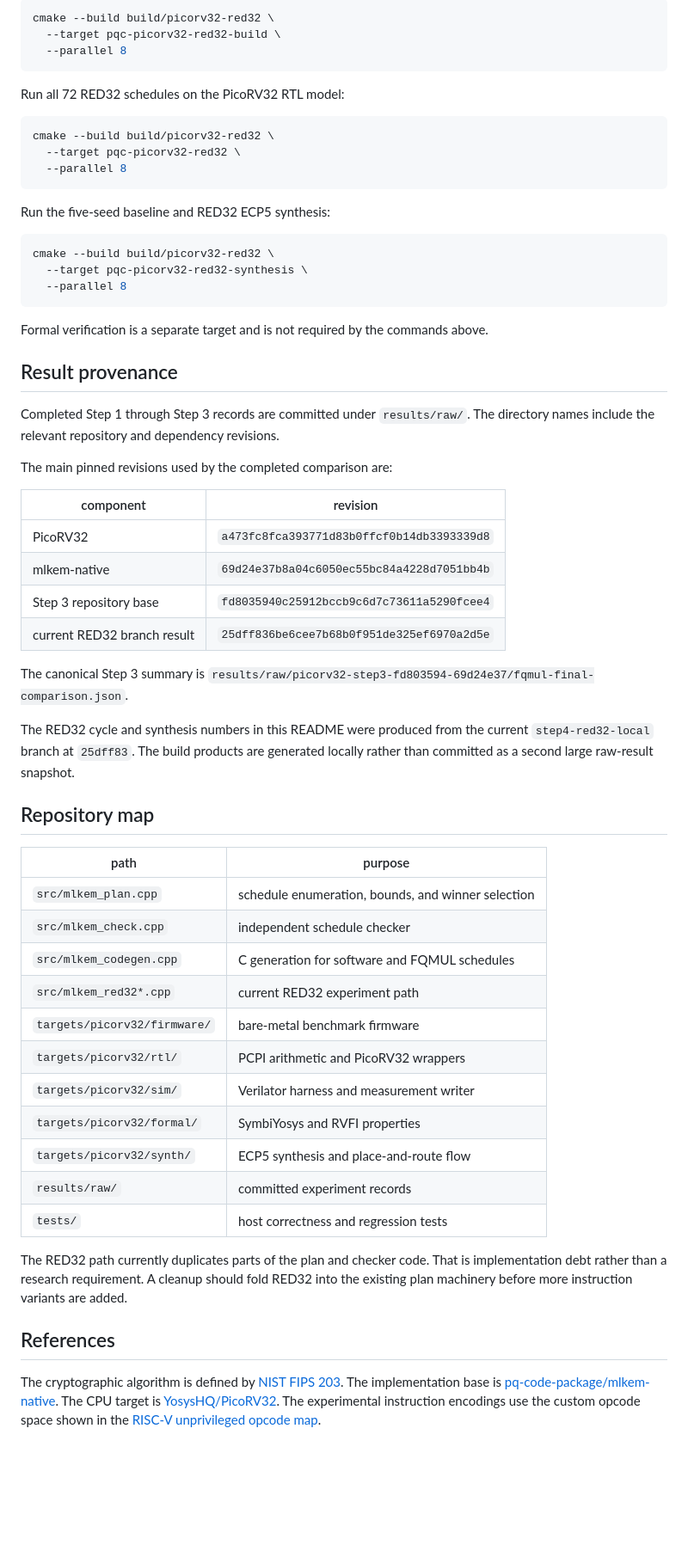
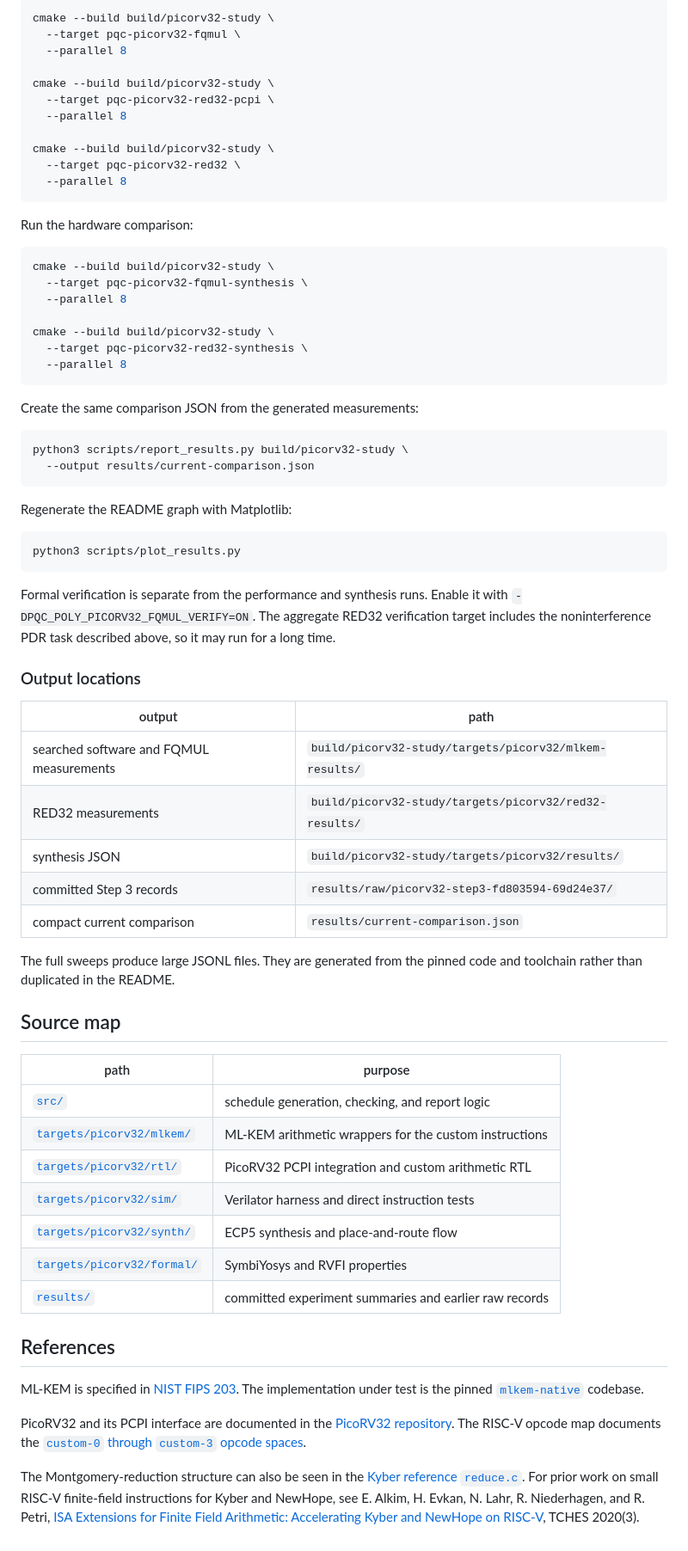
Before and after one commit to ishanrk/embedded_mlkem_bench, a Markdown page: README.md, the part around one of its changes. Shown at 86% size. GitHub-like rendering; blank space fills up the shorter version.

Commit message:
rewrite README around the actual experiment

````diff
--- a/README.md
+++ b/README.md
@@ -187,63 +162,73 @@ Build the generated RV32 firmware:
 
 ```bash
-cmake --build build/picorv32-red32 \
-  --target pqc-picorv32-red32-build \
+cmake --build build/picorv32-study \
+  --target pqc-picorv32-fqmul \
   --parallel 8
-```
 
-Run all 72 RED32 schedules on the PicoRV32 RTL model:
+cmake --build build/picorv32-study \
+  --target pqc-picorv32-red32-pcpi \
+  --parallel 8
 
-```bash
-cmake --build build/picorv32-red32 \
+cmake --build build/picorv32-study \
   --target pqc-picorv32-red32 \
   --parallel 8
 ```
 
-Run the five-seed baseline and RED32 ECP5 synthesis:
+Run the hardware comparison:
 
 ```bash
-cmake --build build/picorv32-red32 \
+cmake --build build/picorv32-study \
+  --target pqc-picorv32-fqmul-synthesis \
+  --parallel 8
+
+cmake --build build/picorv32-study \
   --target pqc-picorv32-red32-synthesis \
   --parallel 8
 ```
 
-Formal verification is a separate target and is not required by the commands above.
+Create the same comparison JSON from the generated measurements:
 
-## Result provenance
+```bash
+python3 scripts/report_results.py build/picorv32-study \
+  --output results/current-comparison.json
+```
 
-Completed Step 1 through Step 3 records are committed under `results/raw/`. The directory names include the relevant repository and dependency revisions.
+Regenerate the README graph with Matplotlib:
 
-The main pinned revisions used by the completed comparison are:
+```bash
+python3 scripts/plot_results.py
+```
 
-| component | revision |
+Formal verification is separate from the performance and synthesis runs. Enable it with `-DPQC_POLY_PICORV32_FQMUL_VERIFY=ON`. The aggregate RED32 verification target includes the noninterference PDR task described above, so it may run for a long time.
+
+### Output locations
+
+| output | path |
 |---|---|
-| PicoRV32 | `a473fc8fca393771d83b0ffcf0b14db3393339d8` |
-| mlkem-native | `69d24e37b8a04c6050ec55bc84a4228d7051bb4b` |
-| Step 3 repository base | `fd8035940c25912bccb9c6d7c73611a5290fcee4` |
-| current RED32 branch result | `25dff836be6cee7b68b0f951de325ef6970a2d5e` |
+| searched software and FQMUL measurements | `build/picorv32-study/targets/picorv32/mlkem-results/` |
+| RED32 measurements | `build/picorv32-study/targets/picorv32/red32-results/` |
+| synthesis JSON | `build/picorv32-study/targets/picorv32/results/` |
+| committed Step 3 records | `results/raw/picorv32-step3-fd803594-69d24e37/` |
+| compact current comparison | `results/current-comparison.json` |
 
-The canonical Step 3 summary is `results/raw/picorv32-step3-fd803594-69d24e37/fqmul-final-comparison.json`.
+The full sweeps produce large JSONL files. They are generated from the pinned code and toolchain rather than duplicated in the README.
 
-The RED32 cycle and synthesis numbers in this README were produced from the current `step4-red32-local` branch at `25dff83`. The build products are generated locally rather than committed as a second large raw-result snapshot.
-
-## Repository map
+## Source map
 
 | path | purpose |
 |---|---|
-| `src/mlkem_plan.cpp` | schedule enumeration, bounds, and winner selection |
-| `src/mlkem_check.cpp` | independent schedule checker |
-| `src/mlkem_codegen.cpp` | C generation for software and FQMUL schedules |
-| `src/mlkem_red32*.cpp` | current RED32 experiment path |
-| `targets/picorv32/firmware/` | bare-metal benchmark firmware |
-| `targets/picorv32/rtl/` | PCPI arithmetic and PicoRV32 wrappers |
-| `targets/picorv32/sim/` | Verilator harness and measurement writer |
-| `targets/picorv32/formal/` | SymbiYosys and RVFI properties |
-| `targets/picorv32/synth/` | ECP5 synthesis and place-and-route flow |
-| `results/raw/` | committed experiment records |
-| `tests/` | host correctness and regression tests |
-
-The RED32 path currently duplicates parts of the plan and checker code. That is implementation debt rather than a research requirement. A cleanup should fold RED32 into the existing plan machinery before more instruction variants are added.
+| [`src/`](src/) | schedule generation, checking, and report logic |
+| [`targets/picorv32/mlkem/`](targets/picorv32/mlkem/) | ML-KEM arithmetic wrappers for the custom instructions |
+| [`targets/picorv32/rtl/`](targets/picorv32/rtl/) | PicoRV32 PCPI integration and custom arithmetic RTL |
+| [`targets/picorv32/sim/`](targets/picorv32/sim/) | Verilator harness and direct instruction tests |
+| [`targets/picorv32/synth/`](targets/picorv32/synth/) | ECP5 synthesis and place-and-route flow |
+| [`targets/picorv32/formal/`](targets/picorv32/formal/) | SymbiYosys and RVFI properties |
+| [`results/`](results/) | committed experiment summaries and earlier raw records |
 
 ## References
 
-The cryptographic algorithm is defined by [NIST FIPS 203](https://csrc.nist.gov/pubs/fips/203/final). The implementation base is [pq-code-package/mlkem-native](https://github.com/pq-code-package/mlkem-native). The CPU target is [YosysHQ/PicoRV32](https://github.com/YosysHQ/picorv32). The experimental instruction encodings use the custom opcode space shown in the [RISC-V unprivileged opcode map](https://docs.riscv.org/reference/isa/v20260120/unpriv/rv-32-64g.html).
+ML-KEM is specified in [NIST FIPS 203](https://doi.org/10.6028/NIST.FIPS.203). The implementation under test is the pinned [`mlkem-native`](https://github.com/pq-code-package/mlkem-native) codebase.
+
+PicoRV32 and its PCPI interface are documented in the [PicoRV32 repository](https://github.com/YosysHQ/picorv32). The RISC-V opcode map documents the [`custom-0` through `custom-3` opcode spaces](https://docs.riscv.org/reference/isa/v20260120/unpriv/rv-32-64g.html).
+
+The Montgomery-reduction structure can also be seen in the [Kyber reference `reduce.c`](https://github.com/pq-crystals/kyber/blob/main/ref/reduce.c). For prior work on small RISC-V finite-field instructions for Kyber and NewHope, see E. Alkim, H. Evkan, N. Lahr, R. Niederhagen, and R. Petri, [ISA Extensions for Finite Field Arithmetic: Accelerating Kyber and NewHope on RISC-V](https://doi.org/10.13154/TCHES.V2020.I3.219-242), TCHES 2020(3).
````
Also changed, not shown: other parts of README.md (+86 -111 lines).
